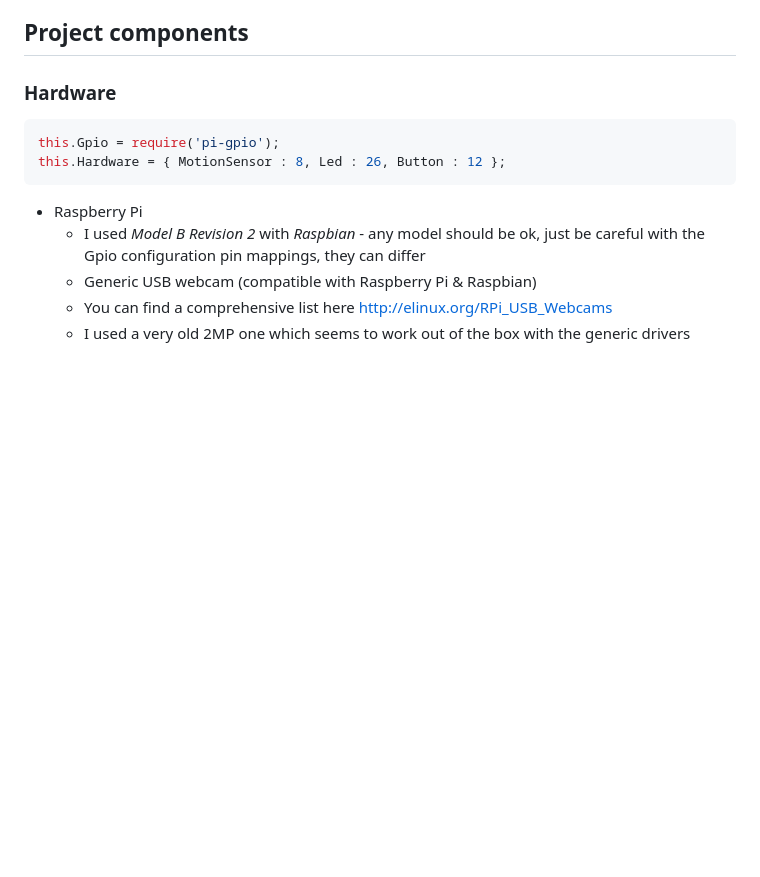
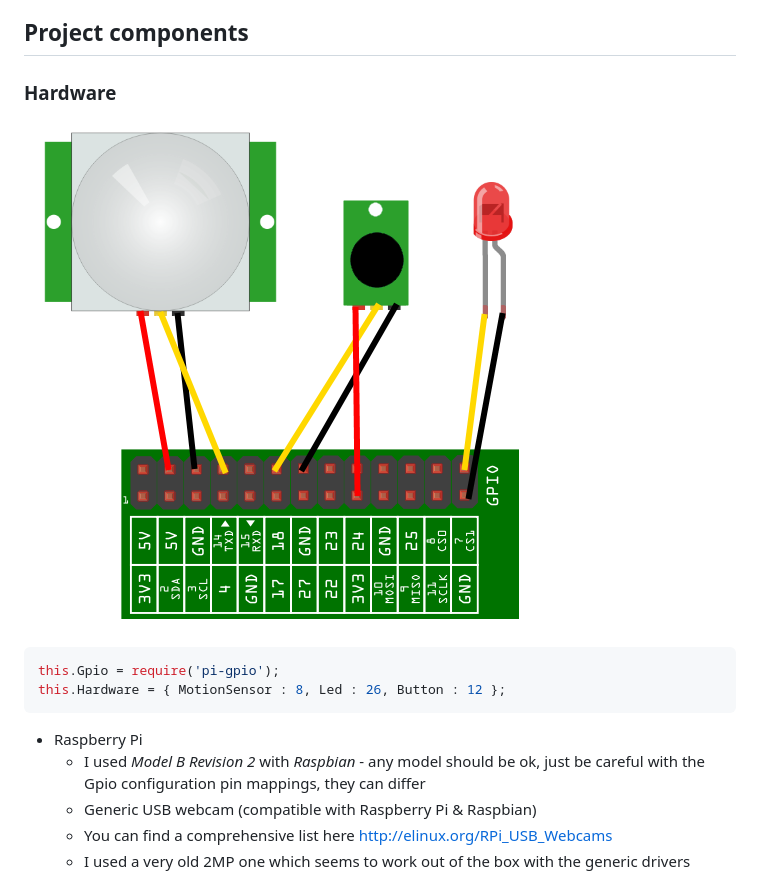
Before and after one commit to orosandrei/Home-Monitoring-Raspberry-Pi-Node, a Markdown page: Readme.md, the part around the change printed below. Rendered like a GitHub page; pictures changed too: screenshots/diagram.PNG; blank space fills up the shorter version.

````diff
--- a/Readme.md
+++ b/Readme.md
@@ -34,6 +34,7 @@ The project was developed using:
 ## Project components
 
 ### Hardware
+![Alt text](https://github.com/orosandrei/Home-Monitoring-Raspberry-Pi-Node/raw/master/screenshots/diagram.PNG?raw=true "Pir Button Led RaspberryPi Gpio")
 ```javascript
 this.Gpio = require('pi-gpio');
 this.Hardware = { MotionSensor : 8, Led : 26, Button : 12 };
````
Also changed, not shown: other parts of Readme.md (+1 -0 lines), 1 other file.
